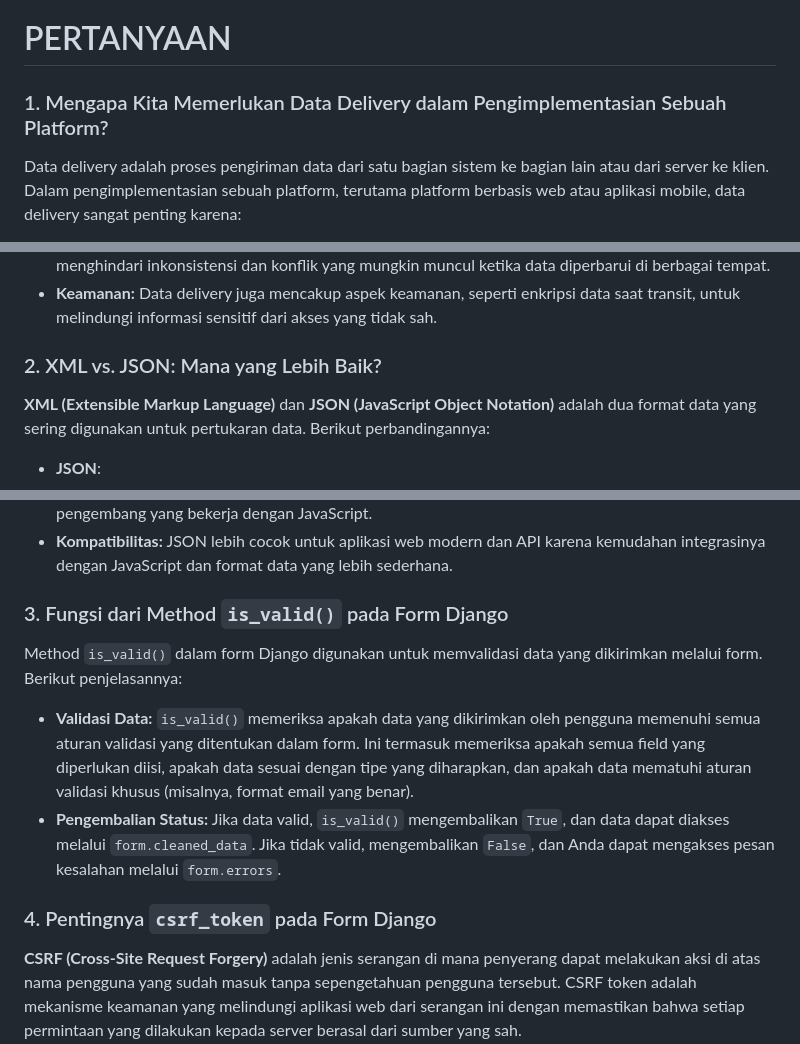
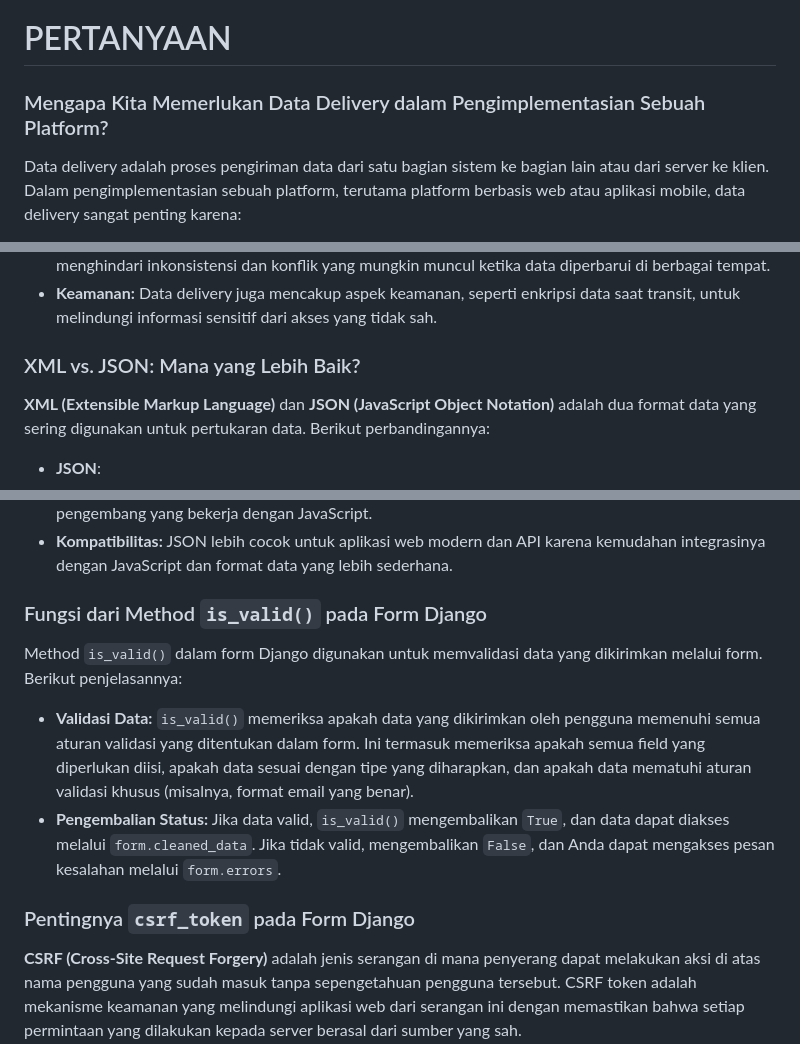
Before and after one commit to bddaax/zoldyck, a Markdown page: README.md, 3 parts joined by grey strips. GitHub-like rendering.

```diff
--- a/README.md
+++ b/README.md
@@ -206,7 +206,7 @@ path('json/<str:id>/', show_json_by_id, name='show_json_by_id'),
 
 # PERTANYAAN
 
-### 1. Mengapa Kita Memerlukan Data Delivery dalam Pengimplementasian Sebuah Platform?
+### Mengapa Kita Memerlukan Data Delivery dalam Pengimplementasian Sebuah Platform?
 
 Data delivery adalah proses pengiriman data dari satu bagian sistem ke bagian lain atau dari server ke klien. Dalam pengimplementasian sebuah platform, terutama platform berbasis web atau aplikasi mobile, data delivery sangat penting karena:
 
@@ -215,7 +215,7 @@ Data delivery adalah proses pengiriman data dari satu bagian sistem ke bagian la
 - **Konsistensi Data:** Data delivery yang baik membantu menjaga konsistensi data di seluruh aplikasi, menghindari inkonsistensi dan konflik yang mungkin muncul ketika data diperbarui di berbagai tempat.
 - **Keamanan:** Data delivery juga mencakup aspek keamanan, seperti enkripsi data saat transit, untuk melindungi informasi sensitif dari akses yang tidak sah.
 
-### 2. XML vs. JSON: Mana yang Lebih Baik?
+### XML vs. JSON: Mana yang Lebih Baik?
 
 **XML (Extensible Markup Language)** dan **JSON (JavaScript Object Notation)** adalah dua format data yang sering digunakan untuk pertukaran data. Berikut perbandingannya:
 
@@ -233,14 +233,14 @@ Data delivery adalah proses pengiriman data dari satu bagian sistem ke bagian la
 - **Kemudahan Penggunaan:** JSON lebih mudah dibaca dan ditulis dibandingkan XML, terutama bagi pengembang yang bekerja dengan JavaScript.
 - **Kompatibilitas:** JSON lebih cocok untuk aplikasi web modern dan API karena kemudahan integrasinya dengan JavaScript dan format data yang lebih sederhana.
 
-### 3. Fungsi dari Method `is_valid()` pada Form Django
+### Fungsi dari Method `is_valid()` pada Form Django
 
 Method `is_valid()` dalam form Django digunakan untuk memvalidasi data yang dikirimkan melalui form. Berikut penjelasannya:
 
 - **Validasi Data:** `is_valid()` memeriksa apakah data yang dikirimkan oleh pengguna memenuhi semua aturan validasi yang ditentukan dalam form. Ini termasuk memeriksa apakah semua field yang diperlukan diisi, apakah data sesuai dengan tipe yang diharapkan, dan apakah data mematuhi aturan validasi khusus (misalnya, format email yang benar).
 - **Pengembalian Status:** Jika data valid, `is_valid()` mengembalikan `True`, dan data dapat diakses melalui `form.cleaned_data`. Jika tidak valid, mengembalikan `False`, dan Anda dapat mengakses pesan kesalahan melalui `form.errors`.
 
-### 4. Pentingnya `csrf_token` pada Form Django
+### Pentingnya `csrf_token` pada Form Django
 
 **CSRF (Cross-Site Request Forgery)** adalah jenis serangan di mana penyerang dapat melakukan aksi di atas nama pengguna yang sudah masuk tanpa sepengetahuan pengguna tersebut. CSRF token adalah mekanisme keamanan yang melindungi aplikasi web dari serangan ini dengan memastikan bahwa setiap permintaan yang dilakukan kepada server berasal dari sumber yang sah.
 
```
Also changed, not shown: other parts of README.md (+1 -1 lines).
